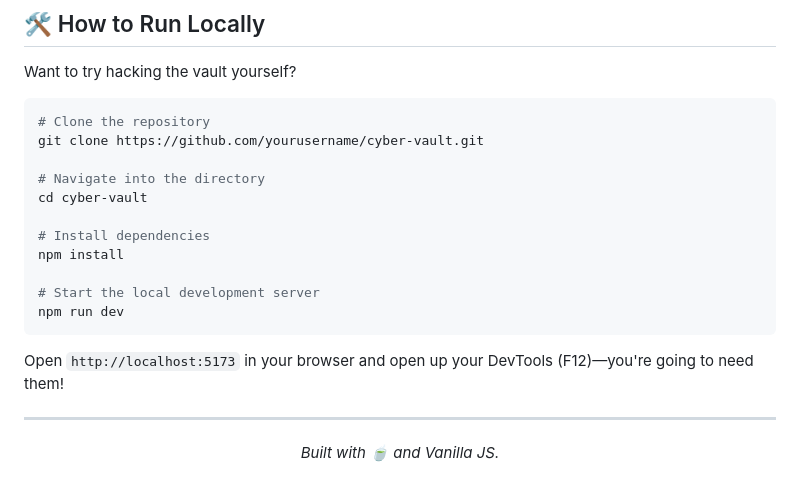
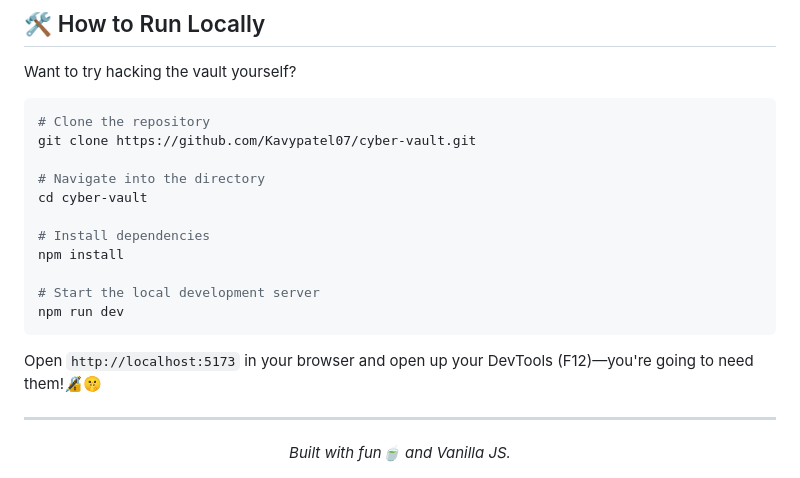
Before and after one commit to Kavypatel07/cyber-vault, a Markdown page: README.md, the part around one of its changes. Drawn GitHub-style.

Commit message:
Revise README with new images and repository link
Updated images and repository link in README.md. Enhanced text for clarity.

````diff
--- a/README.md
+++ b/README.md
@@ -46,7 +47,7 @@ Want to try hacking the vault yourself?
 
 ```bash
 # Clone the repository
-git clone https://github.com/yourusername/cyber-vault.git
+git clone https://github.com/Kavypatel07/cyber-vault.git
 
 # Navigate into the directory
 cd cyber-vault
@@ -58,9 +59,9 @@ npm install
 npm run dev
 ```
 
-Open `http://localhost:5173` in your browser and open up your DevTools (F12)—you're going to need them!
+Open `http://localhost:5173` in your browser and open up your DevTools (F12)—you're going to need them!🔏🤫
 
 ---
 <div align="center">
-  <i>Built with 🍵 and Vanilla JS.</i>
+  <i>Built with fun🍵 and Vanilla JS.</i>
 </div>
````
Also changed, not shown: other parts of README.md (+2 -1 lines).
